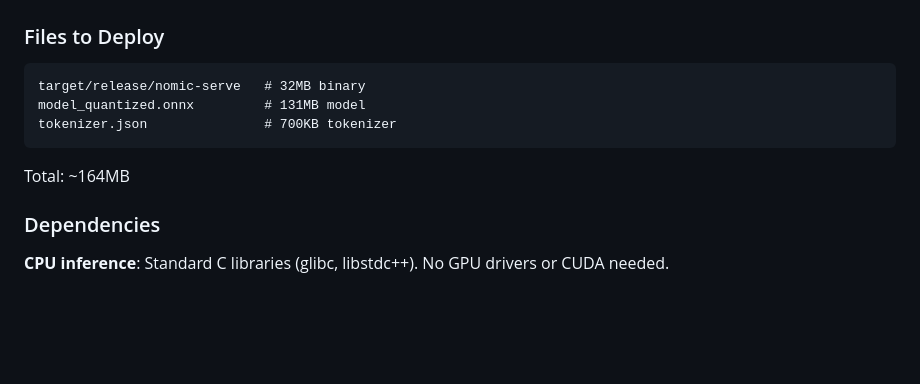
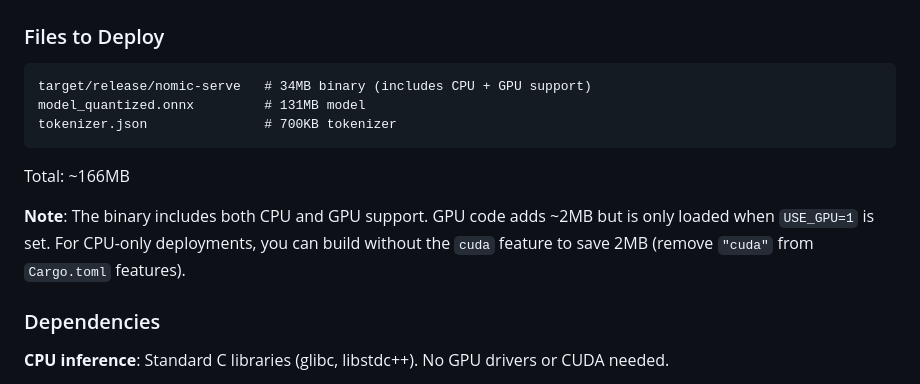
Before and after one commit to mindthemath/nomic-api-rs, a Markdown page: README.md, the part around the change. GitHub-like rendering; blank space fills up the shorter version.

Commit message:
bundling gpu adds 2mb

````diff
--- a/README.md
+++ b/README.md
@@ -177,12 +177,14 @@ Workers process texts sequentially but in parallel across the pool.
 ### Files to Deploy
 
 ```
-target/release/nomic-serve   # 32MB binary
+target/release/nomic-serve   # 34MB binary (includes CPU + GPU support)
 model_quantized.onnx         # 131MB model
 tokenizer.json               # 700KB tokenizer
 ```
 
-Total: ~164MB
+Total: ~166MB
+
+**Note**: The binary includes both CPU and GPU support. GPU code adds ~2MB but is only loaded when `USE_GPU=1` is set. For CPU-only deployments, you can build without the `cuda` feature to save 2MB (remove `"cuda"` from `Cargo.toml` features).
 
 ### Dependencies
 
````
